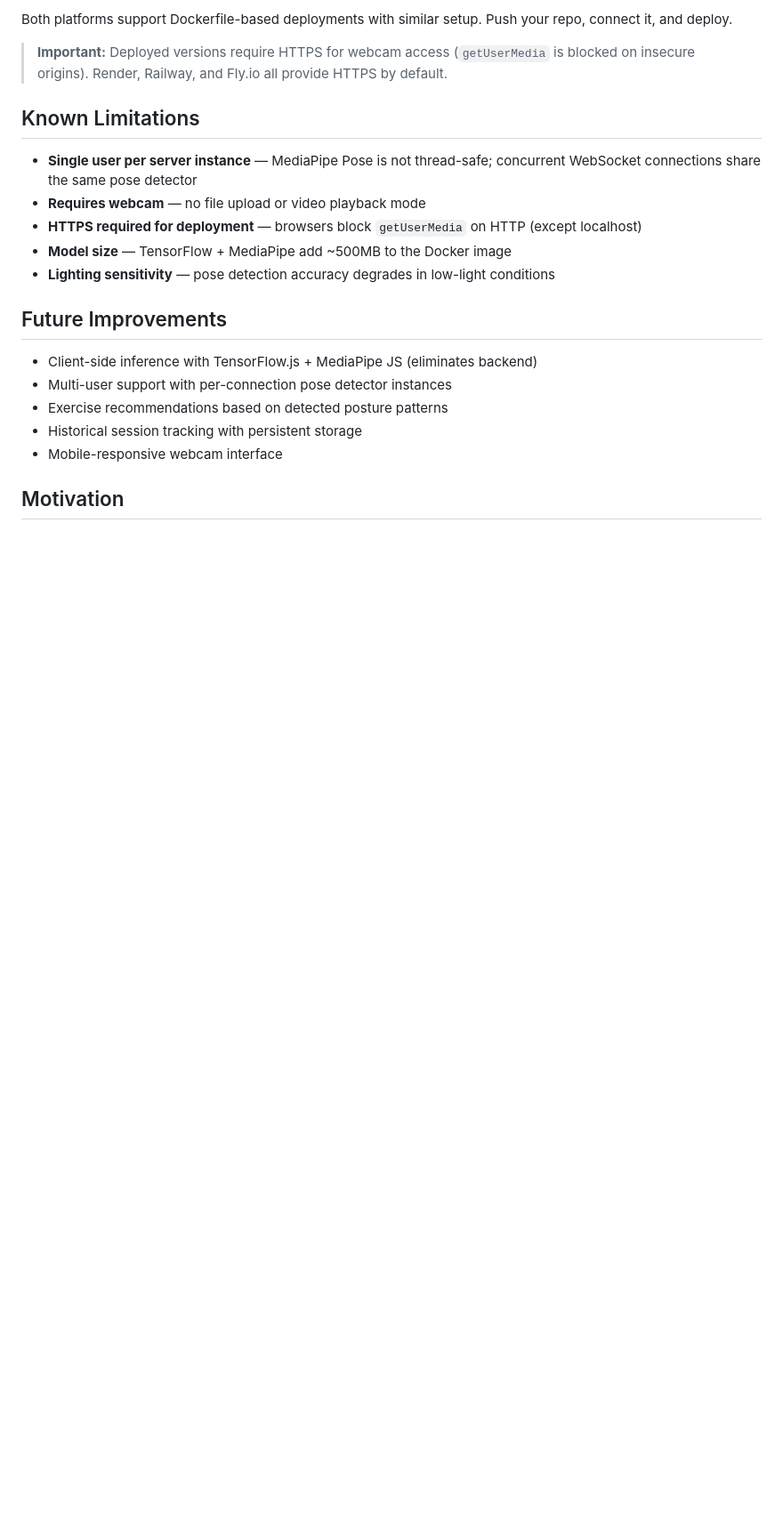
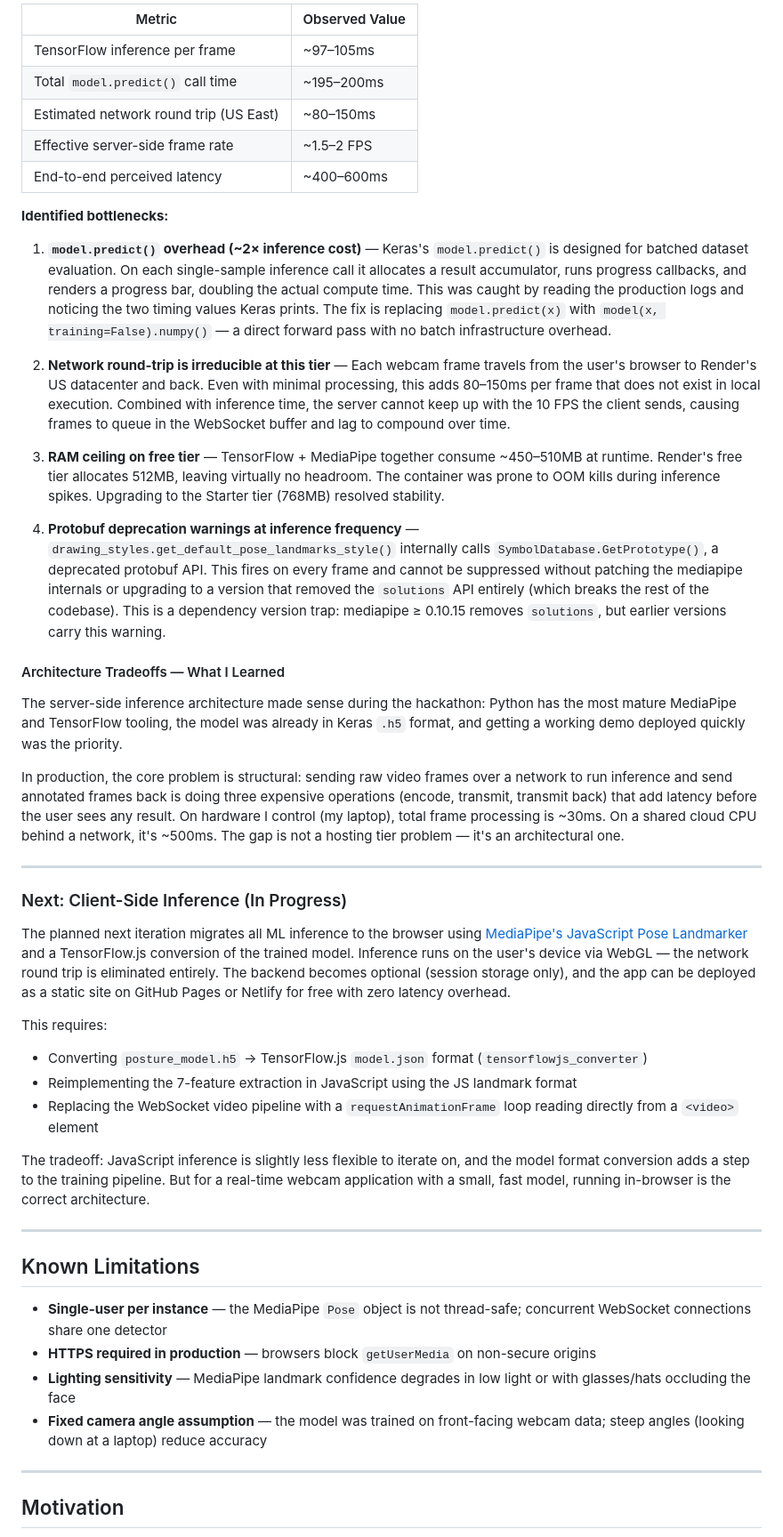
Before and after one commit to arnavdeepaware/SitRight, a Markdown page: README.md, the part around one of its changes. Shown at 89% size. Drawn GitHub-style; blank space fills up the shorter version.

```diff
--- a/README.md
+++ b/README.md
@@ -129,23 +159,51 @@ SitRight is designed for single-container deployment. The aiohttp server serves
 
-Both platforms support Dockerfile-based deployments with similar setup. Push your repo, connect it, and deploy.
+| Metric | Observed Value |
+|--------|---------------|
+| TensorFlow inference per frame | ~97–105ms |
+| Total `model.predict()` call time | ~195–200ms |
+| Estimated network round trip (US East) | ~80–150ms |
+| Effective server-side frame rate | ~1.5–2 FPS |
+| End-to-end perceived latency | ~400–600ms |
 
-> **Important:** Deployed versions require HTTPS for webcam access (`getUserMedia` is blocked on insecure origins). Render, Railway, and Fly.io all provide HTTPS by default.
+**Identified bottlenecks:**
+
+1. **`model.predict()` overhead (~2× inference cost)** — Keras's `model.predict()` is designed for batched dataset evaluation. On each single-sample inference call it allocates a result accumulator, runs progress callbacks, and renders a progress bar, doubling the actual compute time. This was caught by reading the production logs and noticing the two timing values Keras prints. The fix is replacing `model.predict(x)` with `model(x, training=False).numpy()` — a direct forward pass with no batch infrastructure overhead.
+
+2. **Network round-trip is irreducible at this tier** — Each webcam frame travels from the user's browser to Render's US datacenter and back. Even with minimal processing, this adds 80–150ms per frame that does not exist in local execution. Combined with inference time, the server cannot keep up with the 10 FPS the client sends, causing frames to queue in the WebSocket buffer and lag to compound over time.
+
+3. **RAM ceiling on free tier** — TensorFlow + MediaPipe together consume ~450–510MB at runtime. Render's free tier allocates 512MB, leaving virtually no headroom. The container was prone to OOM kills during inference spikes. Upgrading to the Starter tier (768MB) resolved stability.
+
+4. **Protobuf deprecation warnings at inference frequency** — `drawing_styles.get_default_pose_landmarks_style()` internally calls `SymbolDatabase.GetPrototype()`, a deprecated protobuf API. This fires on every frame and cannot be suppressed without patching the mediapipe internals or upgrading to a version that removed the `solutions` API entirely (which breaks the rest of the codebase). This is a dependency version trap: mediapipe ≥ 0.10.15 removes `solutions`, but earlier versions carry this warning.
+
+#### Architecture Tradeoffs — What I Learned
+
+The server-side inference architecture made sense during the hackathon: Python has the most mature MediaPipe and TensorFlow tooling, the model was already in Keras `.h5` format, and getting a working demo deployed quickly was the priority.
+
+In production, the core problem is structural: sending raw video frames over a network to run inference and send annotated frames back is doing three expensive operations (encode, transmit, transmit back) that add latency before the user sees any result. On hardware I control (my laptop), total frame processing is ~30ms. On a shared cloud CPU behind a network, it's ~500ms. The gap is not a hosting tier problem — it's an architectural one.
+
+---
+
+### Next: Client-Side Inference (In Progress)
+
+The planned next iteration migrates all ML inference to the browser using [MediaPipe's JavaScript Pose Landmarker](https://developers.google.com/mediapipe/solutions/vision/pose_landmarker/web_js) and a TensorFlow.js conversion of the trained model. Inference runs on the user's device via WebGL — the network round trip is eliminated entirely. The backend becomes optional (session storage only), and the app can be deployed as a static site on GitHub Pages or Netlify for free with zero latency overhead.
+
+This requires:
+- Converting `posture_model.h5` → TensorFlow.js `model.json` format (`tensorflowjs_converter`)
+- Reimplementing the 7-feature extraction in JavaScript using the JS landmark format
+- Replacing the WebSocket video pipeline with a `requestAnimationFrame` loop reading directly from a `<video>` element
+
+The tradeoff: JavaScript inference is slightly less flexible to iterate on, and the model format conversion adds a step to the training pipeline. But for a real-time webcam application with a small, fast model, running in-browser is the correct architecture.
+
+---
 
 ## Known Limitations
 
-- **Single user per server instance** — MediaPipe Pose is not thread-safe; concurrent WebSocket connections share the same pose detector
-- **Requires webcam** — no file upload or video playback mode
-- **HTTPS required for deployment** — browsers block `getUserMedia` on HTTP (except localhost)
-- **Model size** — TensorFlow + MediaPipe add ~500MB to the Docker image
-- **Lighting sensitivity** — pose detection accuracy degrades in low-light conditions
+- **Single-user per instance** — the MediaPipe `Pose` object is not thread-safe; concurrent WebSocket connections share one detector
+- **HTTPS required in production** — browsers block `getUserMedia` on non-secure origins
+- **Lighting sensitivity** — MediaPipe landmark confidence degrades in low light or with glasses/hats occluding the face
+- **Fixed camera angle assumption** — the model was trained on front-facing webcam data; steep angles (looking down at a laptop) reduce accuracy
 
-## Future Improvements
-
-- Client-side inference with TensorFlow.js + MediaPipe JS (eliminates backend)
-- Multi-user support with per-connection pose detector instances
-- Exercise recommendations based on detected posture patterns
-- Historical session tracking with persistent storage
-- Mobile-responsive webcam interface
+---
 
 ## Motivation
 
```
Also changed, not shown: other parts of README.md (+107 -75 lines).
